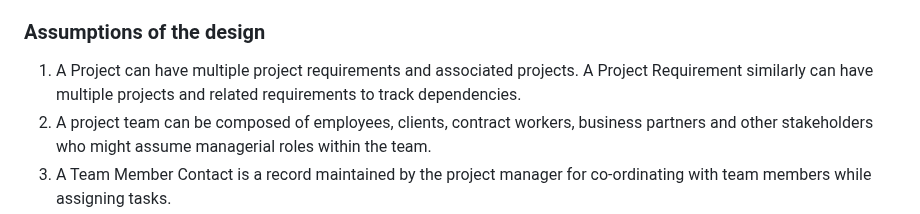
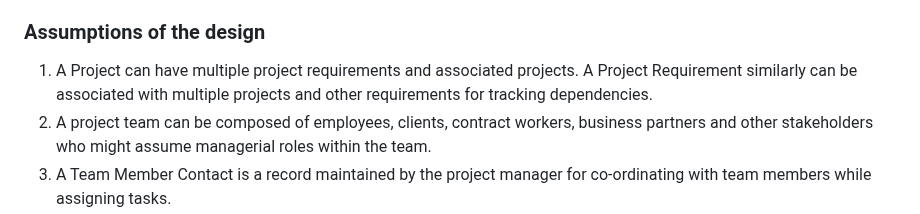
Before and after one commit to cliosight/cliosight_templates, a Markdown page: json_examples/project_issue_tracker/README.md, the part around the change. GitHub-like rendering.

```diff
--- a/json_examples/project_issue_tracker/README.md
+++ b/json_examples/project_issue_tracker/README.md
@@ -33,7 +33,7 @@ The project issue tracker application template is inspired by bug tracker platfo
 
 ### Assumptions of the design
 
-1. A Project can have multiple project requirements and associated projects. A Project Requirement similarly can have multiple projects and related requirements to track dependencies.
+1. A Project can have multiple project requirements and associated projects. A Project Requirement similarly can be associated with multiple projects and other requirements for tracking dependencies.
 2. A project team can be composed of employees, clients, contract workers, business partners and other stakeholders who might assume managerial roles within the team.
 3. A Team Member Contact is a record maintained by the project manager for co-ordinating with team members while assigning tasks.
 4. A team member can belong to multiple Groups and report to more than one manager.
```
